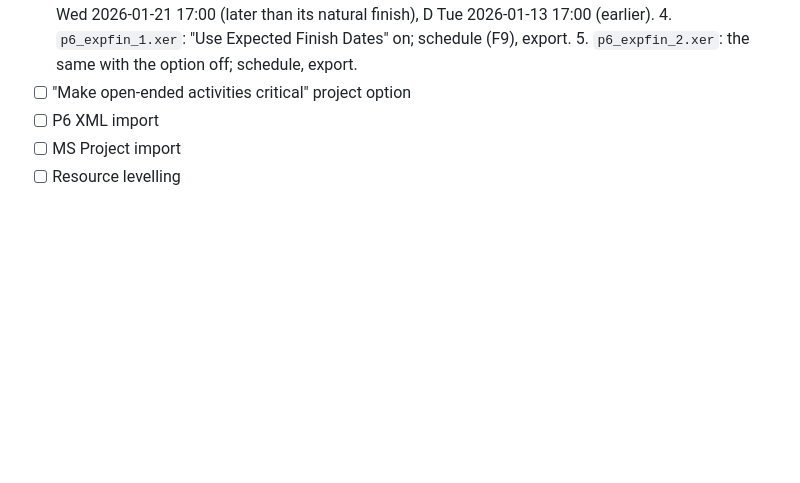
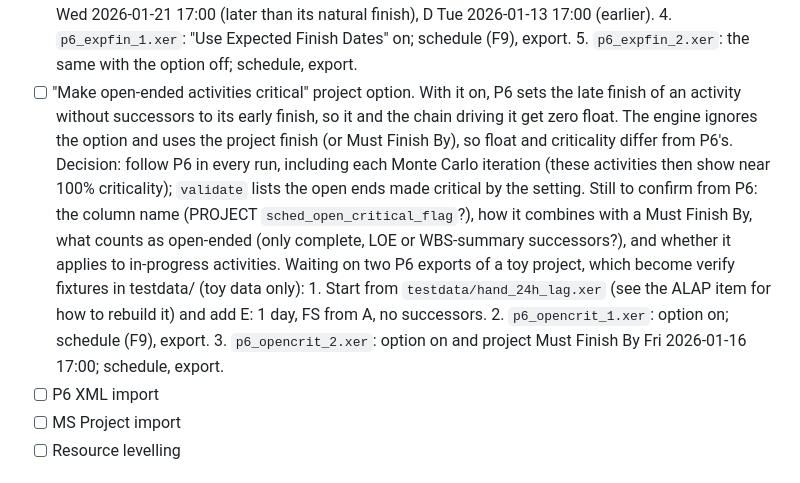
Before and after one commit to srinivashpatro/schedule-risk, a Markdown page: ROADMAP.md, the part around the change. Drawn GitHub-style; blank space fills up the shorter version.

Commit message:
Roadmap: open-ended activities critical plan and P6 export steps
Co-Authored-By: Claude Opus 5.5 <noreply@anthropic.com>
Claude-Session: https://claude.ai/code/session_01E9MFCQkU8k8wHbJ8FF96YD

```diff
--- a/ROADMAP.md
+++ b/ROADMAP.md
@@ -74,7 +74,21 @@ Each is flagged by `sra validate` where relevant.
          C Wed 2026-01-21 17:00 (later than its natural finish), D Tue 2026-01-13 17:00 (earlier).
       4. `p6_expfin_1.xer`: "Use Expected Finish Dates" on; schedule (F9), export.
       5. `p6_expfin_2.xer`: the same with the option off; schedule, export.
-- [ ] "Make open-ended activities critical" project option
+- [ ] "Make open-ended activities critical" project option. With it on, P6 sets the late finish of an
+      activity without successors to its early finish, so it and the chain driving it get zero
+      float. The engine ignores the option and uses the project finish (or Must Finish By), so float
+      and criticality differ from P6's. Decision: follow P6 in every run, including each Monte Carlo
+      iteration (these activities then show near 100% criticality); `validate` lists the open ends
+      made critical by the setting. Still to confirm from P6: the column name (PROJECT
+      `sched_open_critical_flag`?), how it combines with a Must Finish By, what counts as open-ended
+      (only complete, LOE or WBS-summary successors?), and whether it applies to in-progress
+      activities. Waiting on two P6 exports of a toy project, which become verify fixtures in
+      testdata/ (toy data only):
+      1. Start from `testdata/hand_24h_lag.xer` (see the ALAP item for how to rebuild it) and add E:
+         1 day, FS from A, no successors.
+      2. `p6_opencrit_1.xer`: option on; schedule (F9), export.
+      3. `p6_opencrit_2.xer`: option on and project Must Finish By Fri 2026-01-16 17:00; schedule,
+         export.
 - [ ] P6 XML import
 - [ ] MS Project import
 - [ ] Resource levelling
```
